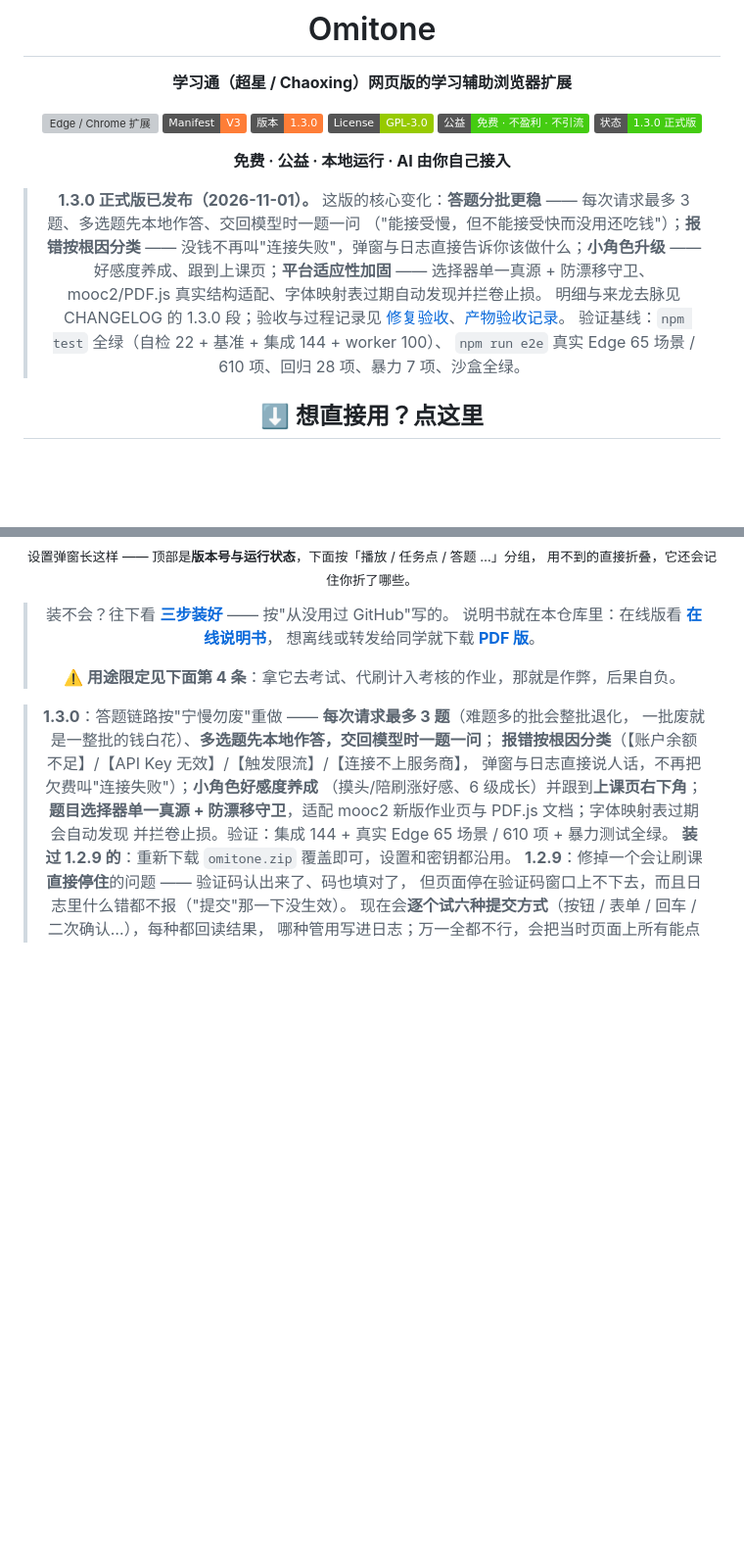
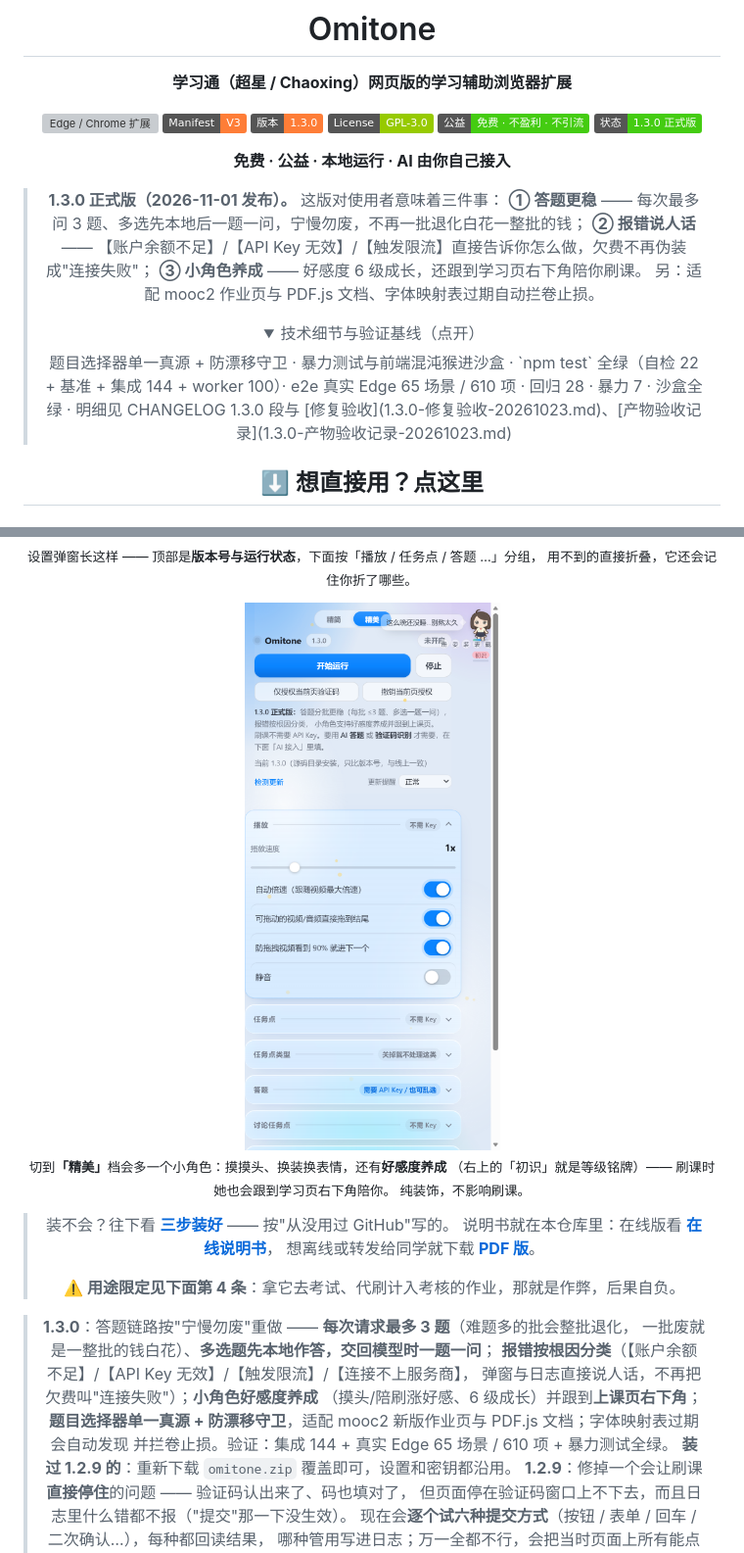
Before and after one commit to TYT0807/Omitone, a Markdown page: README.md, 2 parts joined by grey strips. Shown: that part at 98% size. Drawn GitHub-style; pictures changed too: docs/images/popup-fancy.png (added); folded sections open; badges without logos; blank space fills up the shorter version; grey boxes are pictures that could not be loaded.

Commit message:
首屏亮点前置并补全功能状态表与截图

```diff
--- a/README.md
+++ b/README.md
@@ -13,16 +13,17 @@
 
 **免费 · 公益 · 本地运行 · AI 由你自己接入**
 
-> **1.3.0 正式版已发布（2026-11-01）。** 这版的核心变化：**答题分批更稳** ——
-> 每次请求最多 3 题、多选题先本地作答、交回模型时一题一问
-> （"能接受慢，但不能接受快而没用还吃钱"）；**报错按根因分类** ——
-> 没钱不再叫"连接失败"，弹窗与日志直接告诉你该做什么；**小角色升级** ——
-> 好感度养成、跟到上课页；**平台适应性加固** —— 选择器单一真源 +
-> 防漂移守卫、mooc2/PDF.js 真实结构适配、字体映射表过期自动发现并拦卷止损。
-> 明细与来龙去脉见 CHANGELOG 的 1.3.0 段；验收与过程记录见
-> [修复验收](1.3.0-修复验收-20261023.md)、[产物验收记录](1.3.0-产物验收记录-20261023.md)。
-> 验证基线：`npm test` 全绿（自检 22 + 基准 + 集成 144 + worker 100）、
-> `npm run e2e` 真实 Edge 65 场景 / 610 项、回归 28 项、暴力 7 项、沙盒全绿。
+> **1.3.0 正式版（2026-11-01 发布）。** 这版对使用者意味着三件事：
+> **① 答题更稳** —— 每次最多问 3 题、多选先本地后一题一问，宁慢勿废，不再一批退化白花一整批的钱；
+> **② 报错说人话** —— 【账户余额不足】/【API Key 无效】/【触发限流】直接告诉你怎么做，欠费不再伪装成"连接失败"；
+> **③ 小角色养成** —— 好感度 6 级成长，还跟到学习页右下角陪你刷课。
+> 另：适配 mooc2 作业页与 PDF.js 文档、字体映射表过期自动拦卷止损。
+> <details><summary>技术细节与验证基线（点开）</summary>
+> 题目选择器单一真源 + 防漂移守卫 · 暴力测试与前端混沌猴进沙盒 ·
+> `npm test` 全绿（自检 22 + 基准 + 集成 144 + worker 100）·
+> e2e 真实 Edge 65 场景 / 610 项 · 回归 28 · 暴力 7 · 沙盒全绿 ·
+> 明细见 CHANGELOG 1.3.0 段与 [修复验收](1.3.0-修复验收-20261023.md)、[产物验收记录](1.3.0-产物验收记录-20261023.md)
+> </details>
 
 ## ⬇️ 想直接用？点这里
 
@@ -43,6 +44,12 @@
 
 <sub>设置弹窗长这样 —— 顶部是<strong>版本号与运行状态</strong>，下面按「播放 / 任务点 / 答题 …」分组，
 用不到的直接折叠，它还会记住你折了哪些。</sub>
+
+<img src="docs/images/popup-fancy.png" alt="精美模式：小角色与好感度养成（真实截图）" width="380">
+
+<sub>切到<b>「精美」</b>档会多一个小角色：摸摸头、换装换表情，还有<strong>好感度养成</strong>
+（右上的「初识」就是等级铭牌）—— 刷课时她也会跟到学习页右下角陪你。
+纯装饰，不影响刷课。</sub>
 
 > 装不会？往下看 [**三步装好**](#三步装好不懂-github-也能做) —— 按"从没用过 GitHub"写的。
 > 说明书就在本仓库里：在线版看 [**在线说明书**](https://tyt0807.github.io/Omitone/docs/manual.html)，
```
Also changed, not shown: other parts of README.md (+5 -1 lines).
